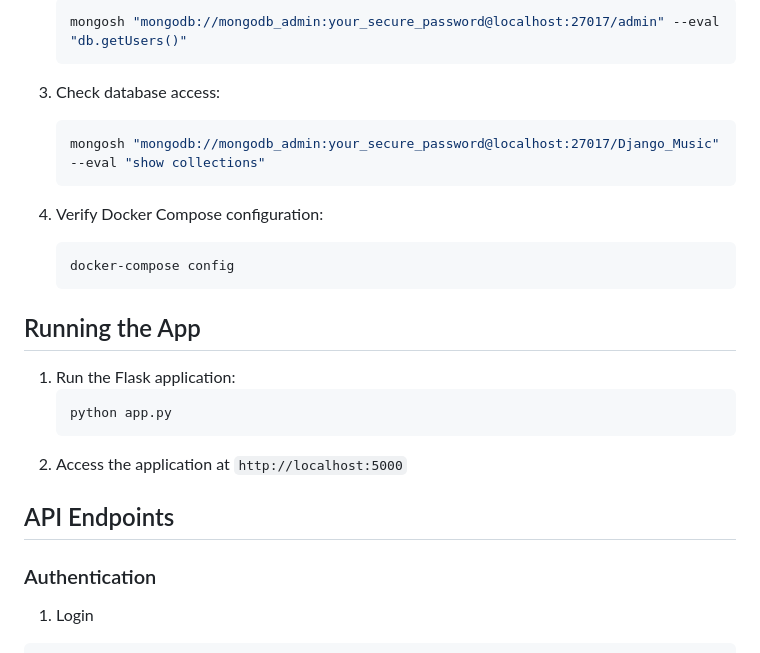
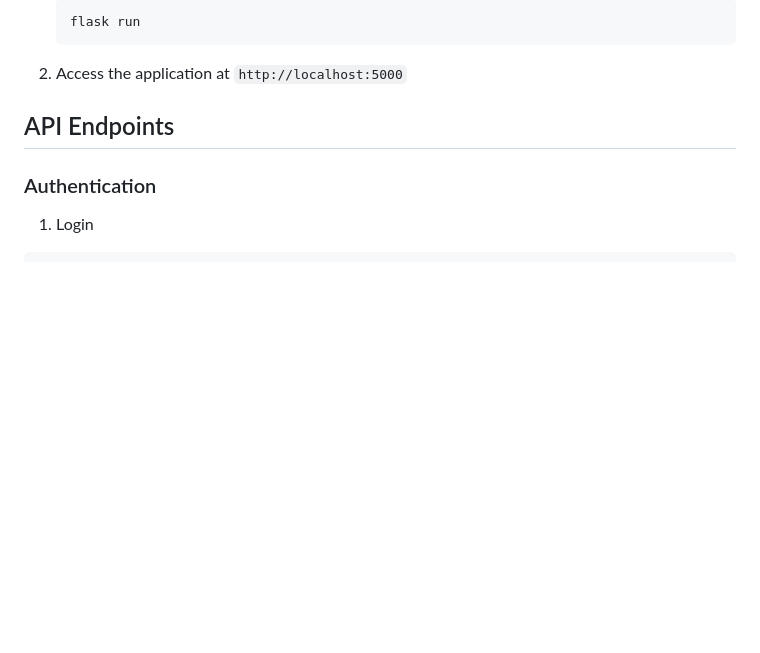
Before and after one commit to elFleppo/NoSQL, a Markdown page: README.md, the part around one of its changes. GitHub-like rendering; blank space fills up the shorter version.

````diff
--- a/README.md
+++ b/README.md
@@ -111,21 +58,5 @@ If you encounter any issues:
    ```bash
-   mongosh "mongodb://mongodb_admin:your_secure_password@localhost:27017/admin" --eval "db.getUsers()"
-   ```
-
-3. Check database access:
-   ```bash
-   mongosh "mongodb://mongodb_admin:your_secure_password@localhost:27017/Django_Music" --eval "show collections"
-   ```
-
-4. Verify Docker Compose configuration:
-   ```bash
-   docker-compose config
-   ```
-
-## Running the App
-1. Run the Flask application:
-   ```bash
-   python app.py
+   flask run
    ```
 2. Access the application at `http://localhost:5000`
 ## API Endpoints
````
Also changed, not shown: other parts of README.md (+10 -63 lines).
